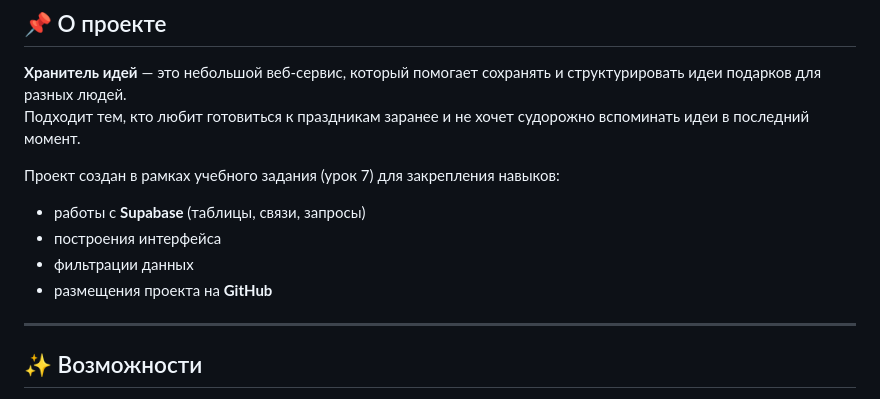
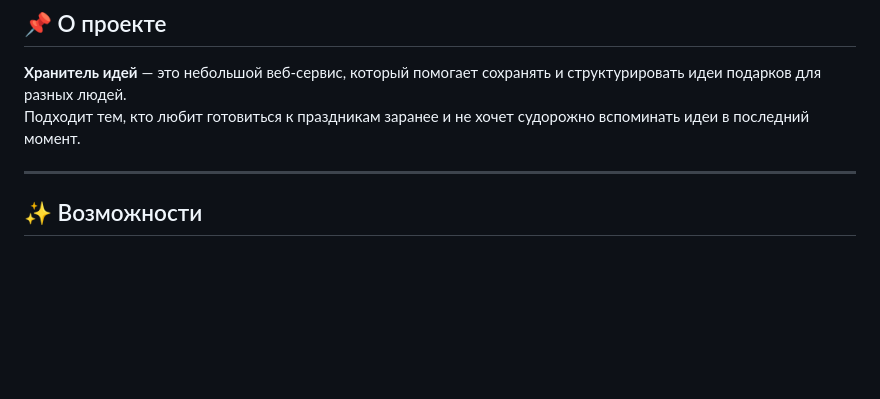
Before and after one commit to olga-tukmacheva/idea-keeper, a Markdown page: README.md, the part around the change. Drawn GitHub-style; blank space fills up the shorter version.

```diff
--- a/README.md
+++ b/README.md
@@ -8,13 +8,6 @@
 
 **Хранитель идей** — это небольшой веб-сервис, который помогает сохранять и структурировать идеи подарков для разных людей.
 Подходит тем, кто любит готовиться к праздникам заранее и не хочет судорожно вспоминать идеи в последний момент.
-
-Проект создан в рамках учебного задания (урок 7) для закрепления навыков:
-
-- работы с **Supabase** (таблицы, связи, запросы)
-- построения интерфейса
-- фильтрации данных
-- размещения проекта на **GitHub**
 
 ---
 
```
